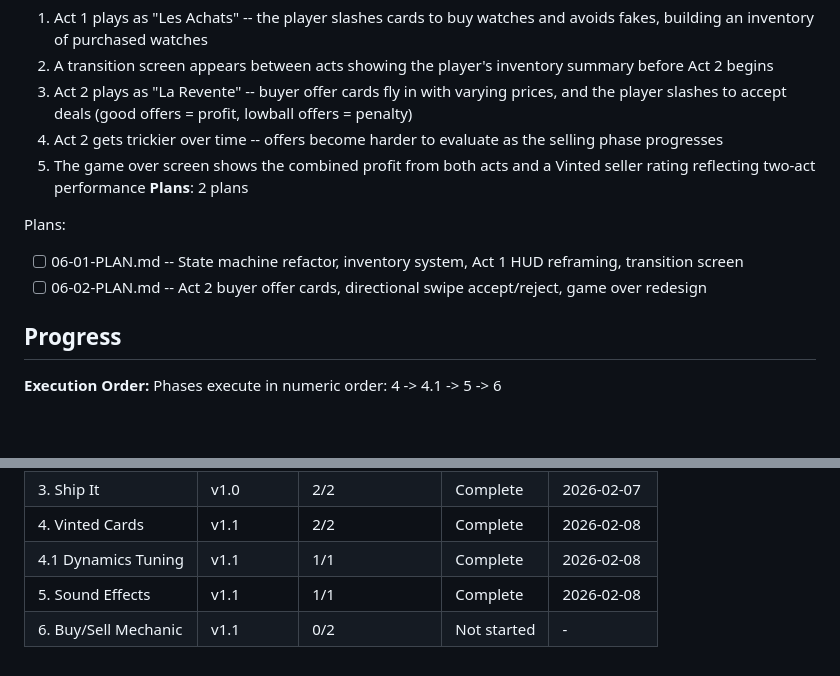
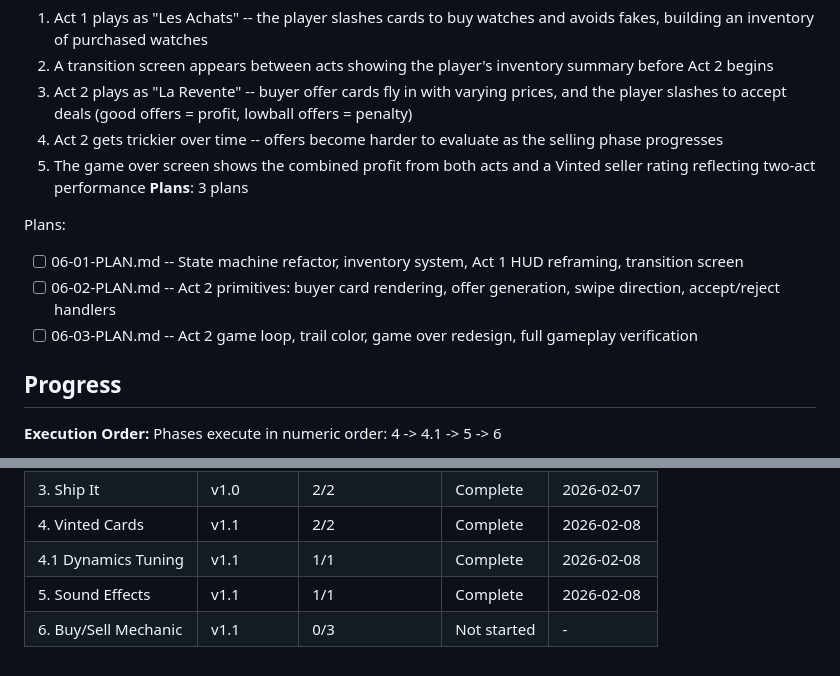
Before and after one commit to JimmyDore/thomas_birthday, a Markdown page: .planning/ROADMAP.md, 2 parts joined by grey strips. Drawn GitHub-style; blank space fills up the shorter version.

Commit message:
fix(06): revise plans based on checker feedback
Split Plan 06-02 (12 subsystems in one task) into:
- 06-02: Act 2 primitives (rendering, offers, swipe, accept/reject) - 2 tasks
- 06-03: Act 2 game loop, trail color, game over redesign, verification - 3 tasks
Trail color (subsystem K) folded into game loop task.

Co-Authored-By: Claude Opus 4.6 <noreply@anthropic.com>

```diff
--- a/.planning/ROADMAP.md
+++ b/.planning/ROADMAP.md
@@ -133,11 +133,12 @@ Plans:
   3. Act 2 plays as "La Revente" -- buyer offer cards fly in with varying prices, and the player slashes to accept deals (good offers = profit, lowball offers = penalty)
   4. Act 2 gets trickier over time -- offers become harder to evaluate as the selling phase progresses
   5. The game over screen shows the combined profit from both acts and a Vinted seller rating reflecting two-act performance
-**Plans**: 2 plans
+**Plans**: 3 plans
 
 Plans:
 - [ ] 06-01-PLAN.md -- State machine refactor, inventory system, Act 1 HUD reframing, transition screen
-- [ ] 06-02-PLAN.md -- Act 2 buyer offer cards, directional swipe accept/reject, game over redesign
+- [ ] 06-02-PLAN.md -- Act 2 primitives: buyer card rendering, offer generation, swipe direction, accept/reject handlers
+- [ ] 06-03-PLAN.md -- Act 2 game loop, trail color, game over redesign, full gameplay verification
 
 ## Progress
 
@@ -152,4 +153,4 @@ Plans:
 | 4. Vinted Cards | v1.1 | 2/2 | Complete | 2026-02-08 |
 | 4.1 Dynamics Tuning | v1.1 | 1/1 | Complete | 2026-02-08 |
 | 5. Sound Effects | v1.1 | 1/1 | Complete | 2026-02-08 |
-| 6. Buy/Sell Mechanic | v1.1 | 0/2 | Not started | - |
+| 6. Buy/Sell Mechanic | v1.1 | 0/3 | Not started | - |
```
Also changed, not shown: 2 other files.
